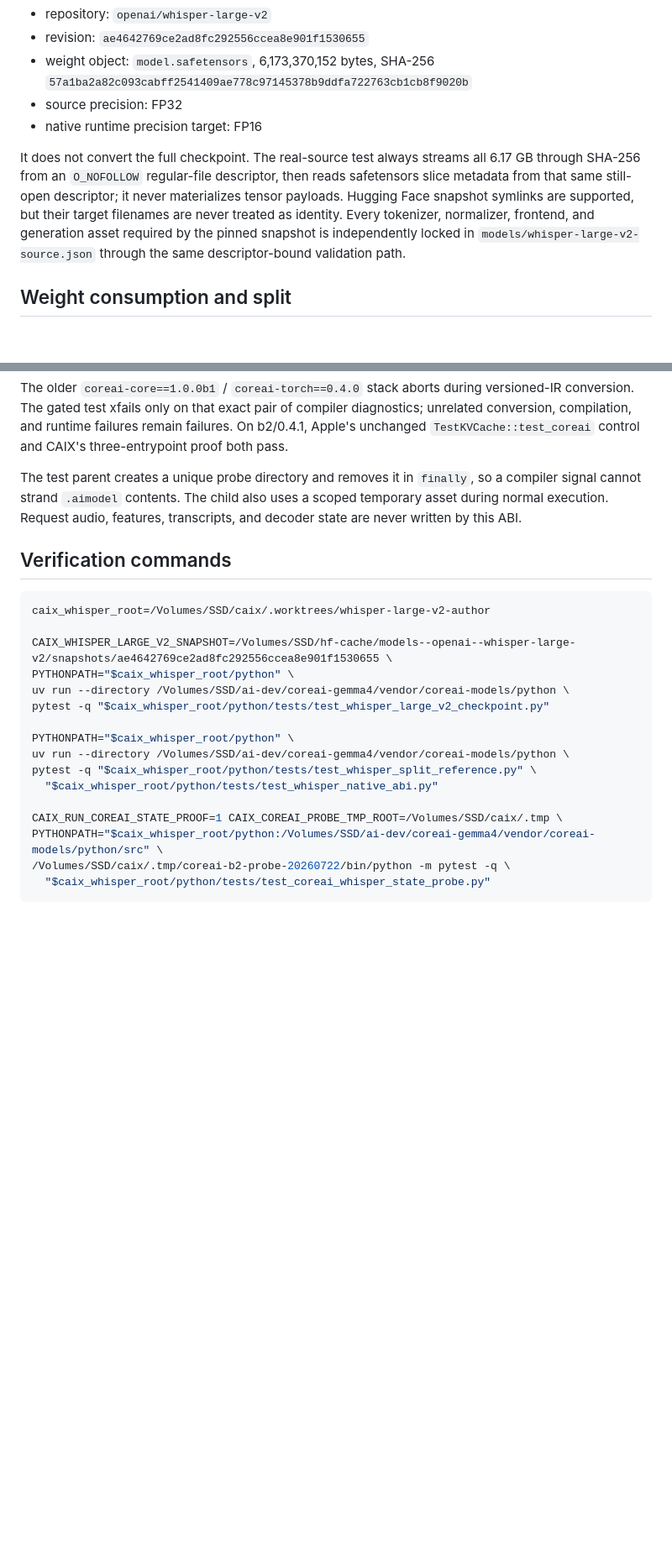
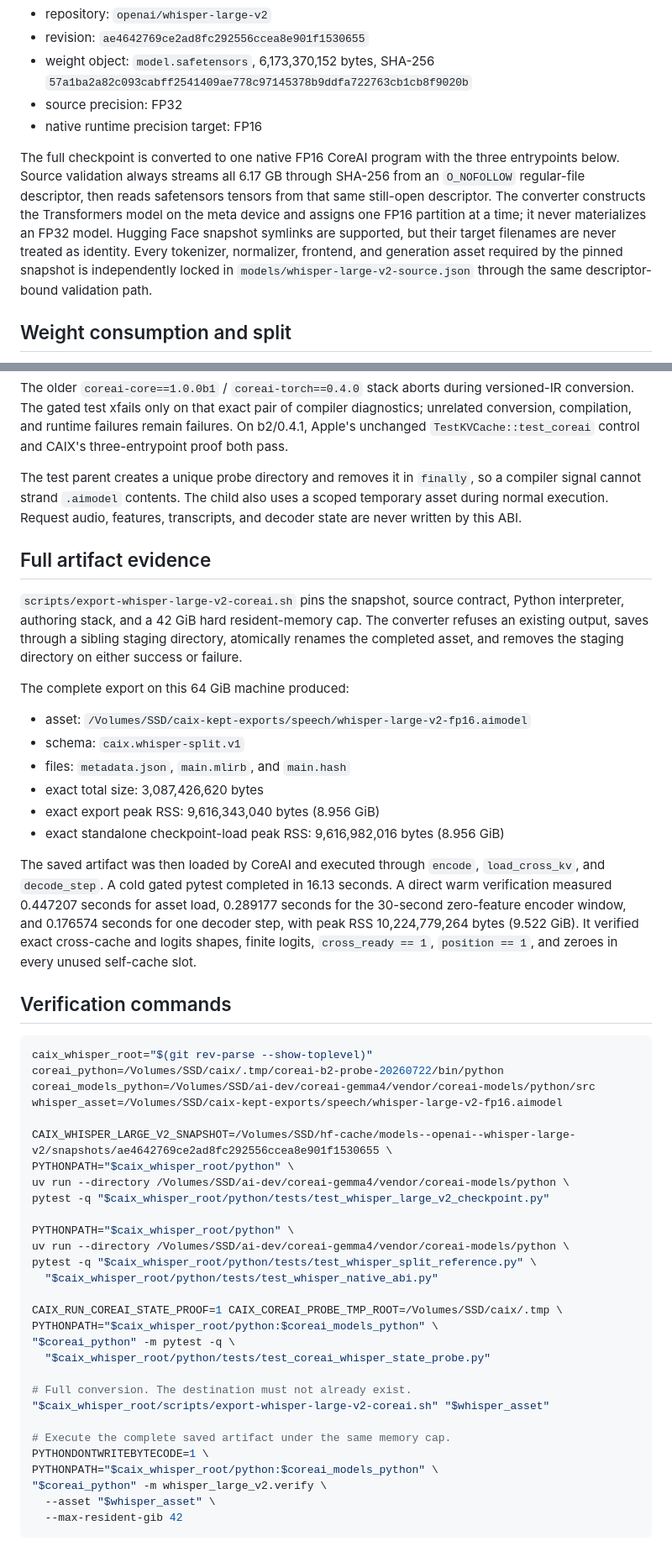
Before and after one commit to RedHillsMediaFL/caix, a Markdown page: docs/WHISPER_LARGE_V2_NATIVE_ABI.md, 2 parts joined by grey strips. Shown at 84% size. Drawn GitHub-style; blank space fills up the shorter version.

Commit message:
docs(whisper): record full native artifact proof
Replace the foundation-only status with the completed bounded-memory conversion path. Record the exact asset identity, byte size, export/load/runtime peak RSS, native entrypoint smoke timings, and reproducible export and verification commands.

````diff
--- a/docs/WHISPER_LARGE_V2_NATIVE_ABI.md
+++ b/docs/WHISPER_LARGE_V2_NATIVE_ABI.md
@@ -12,12 +12,14 @@ reference, and CoreAI tensor ABI for exactly:
 - source precision: FP32
 - native runtime precision target: FP16
 
-It does not convert the full checkpoint. The real-source test always streams all 6.17 GB through
-SHA-256 from an `O_NOFOLLOW` regular-file descriptor, then reads safetensors slice metadata from
-that same still-open descriptor; it never materializes tensor payloads. Hugging Face snapshot
-symlinks are supported, but their target filenames are never treated as identity. Every tokenizer,
-normalizer, frontend, and generation asset required by the pinned snapshot is independently locked
-in `models/whisper-large-v2-source.json` through the same descriptor-bound validation path.
+The full checkpoint is converted to one native FP16 CoreAI program with the three entrypoints
+below. Source validation always streams all 6.17 GB through SHA-256 from an `O_NOFOLLOW`
+regular-file descriptor, then reads safetensors tensors from that same still-open descriptor. The
+converter constructs the Transformers model on the meta device and assigns one FP16 partition at a
+time; it never materializes an FP32 model. Hugging Face snapshot symlinks are supported, but their
+target filenames are never treated as identity. Every tokenizer, normalizer, frontend, and
+generation asset required by the pinned snapshot is independently locked in
+`models/whisper-large-v2-source.json` through the same descriptor-bound validation path.
 
 ## Weight consumption and split
 
@@ -107,10 +109,36 @@ The test parent creates a unique probe directory and removes it in `finally`, so
 cannot strand `.aimodel` contents. The child also uses a scoped temporary asset during normal
 execution. Request audio, features, transcripts, and decoder state are never written by this ABI.
 
+## Full artifact evidence
+
+`scripts/export-whisper-large-v2-coreai.sh` pins the snapshot, source contract, Python interpreter,
+authoring stack, and a 42 GiB hard resident-memory cap. The converter refuses an existing output,
+saves through a sibling staging directory, atomically renames the completed asset, and removes the
+staging directory on either success or failure.
+
+The complete export on this 64 GiB machine produced:
+
+- asset: `/Volumes/SSD/caix-kept-exports/speech/whisper-large-v2-fp16.aimodel`
+- schema: `caix.whisper-split.v1`
+- files: `metadata.json`, `main.mlirb`, and `main.hash`
+- exact total size: 3,087,426,620 bytes
+- exact export peak RSS: 9,616,343,040 bytes (8.956 GiB)
+- exact standalone checkpoint-load peak RSS: 9,616,982,016 bytes (8.956 GiB)
+
+The saved artifact was then loaded by CoreAI and executed through `encode`, `load_cross_kv`, and
+`decode_step`. A cold gated pytest completed in 16.13 seconds. A direct warm verification measured
+0.447207 seconds for asset load, 0.289177 seconds for the 30-second zero-feature encoder window,
+and 0.176574 seconds for one decoder step, with peak RSS 10,224,779,264 bytes (9.522 GiB). It
+verified exact cross-cache and logits shapes, finite logits, `cross_ready == 1`, `position == 1`,
+and zeroes in every unused self-cache slot.
+
 ## Verification commands
 
 ```bash
-caix_whisper_root=/Volumes/SSD/caix/.worktrees/whisper-large-v2-author
+caix_whisper_root="$(git rev-parse --show-toplevel)"
+coreai_python=/Volumes/SSD/caix/.tmp/coreai-b2-probe-20260722/bin/python
+coreai_models_python=/Volumes/SSD/ai-dev/coreai-gemma4/vendor/coreai-models/python/src
+whisper_asset=/Volumes/SSD/caix-kept-exports/speech/whisper-large-v2-fp16.aimodel
 
 CAIX_WHISPER_LARGE_V2_SNAPSHOT=/Volumes/SSD/hf-cache/models--openai--whisper-large-v2/snapshots/ae4642769ce2ad8fc292556ccea8e901f1530655 \
 PYTHONPATH="$caix_whisper_root/python" \
@@ -123,7 +151,17 @@ pytest -q "$caix_whisper_root/python/tests/test_whisper_split_reference.py" \
   "$caix_whisper_root/python/tests/test_whisper_native_abi.py"
 
 CAIX_RUN_COREAI_STATE_PROOF=1 CAIX_COREAI_PROBE_TMP_ROOT=/Volumes/SSD/caix/.tmp \
-PYTHONPATH="$caix_whisper_root/python:/Volumes/SSD/ai-dev/coreai-gemma4/vendor/coreai-models/python/src" \
-/Volumes/SSD/caix/.tmp/coreai-b2-probe-20260722/bin/python -m pytest -q \
+PYTHONPATH="$caix_whisper_root/python:$coreai_models_python" \
+"$coreai_python" -m pytest -q \
   "$caix_whisper_root/python/tests/test_coreai_whisper_state_probe.py"
+
+# Full conversion. The destination must not already exist.
+"$caix_whisper_root/scripts/export-whisper-large-v2-coreai.sh" "$whisper_asset"
+
+# Execute the complete saved artifact under the same memory cap.
+PYTHONDONTWRITEBYTECODE=1 \
+PYTHONPATH="$caix_whisper_root/python:$coreai_models_python" \
+"$coreai_python" -m whisper_large_v2.verify \
+  --asset "$whisper_asset" \
+  --max-resident-gib 42
 ```
````
